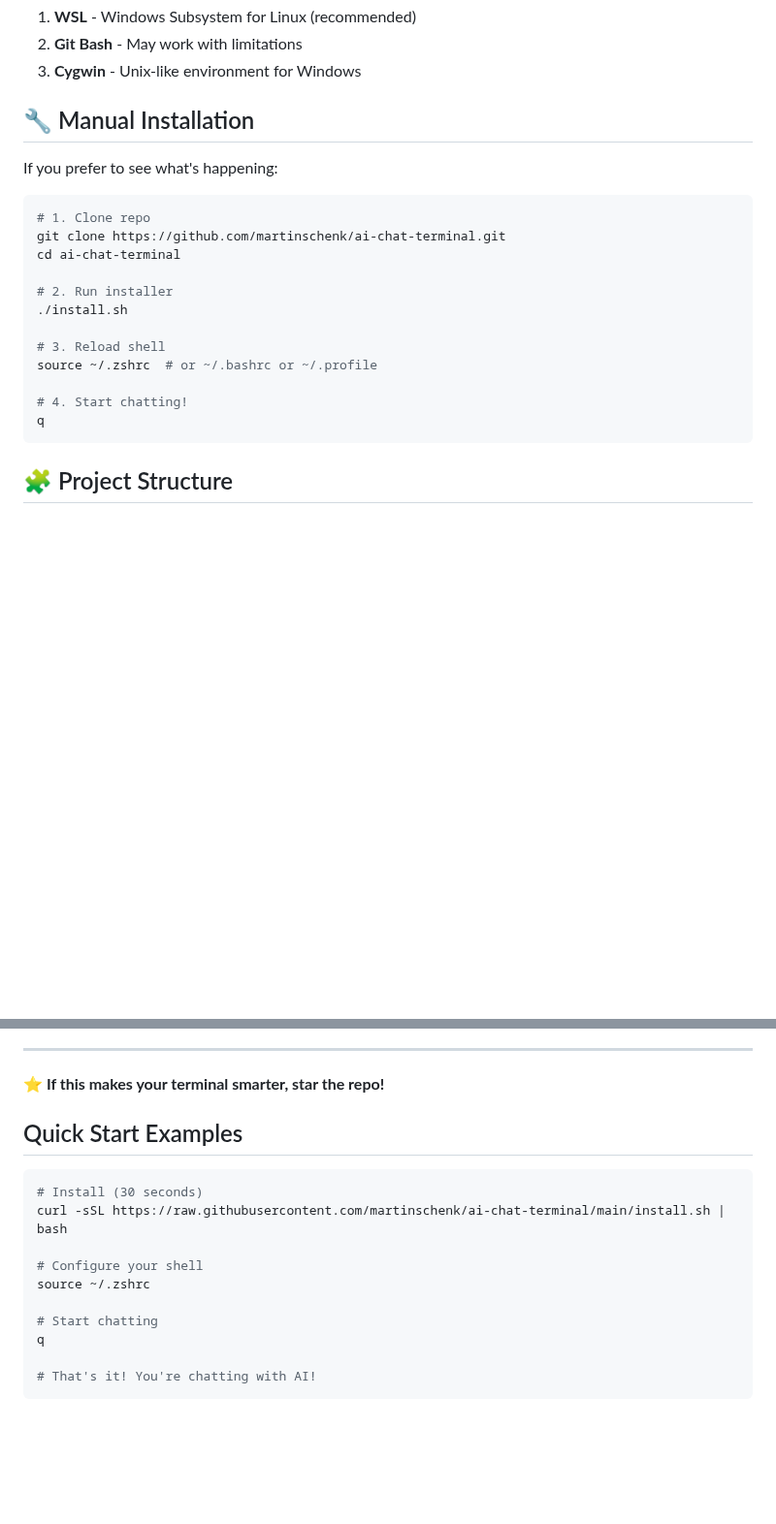
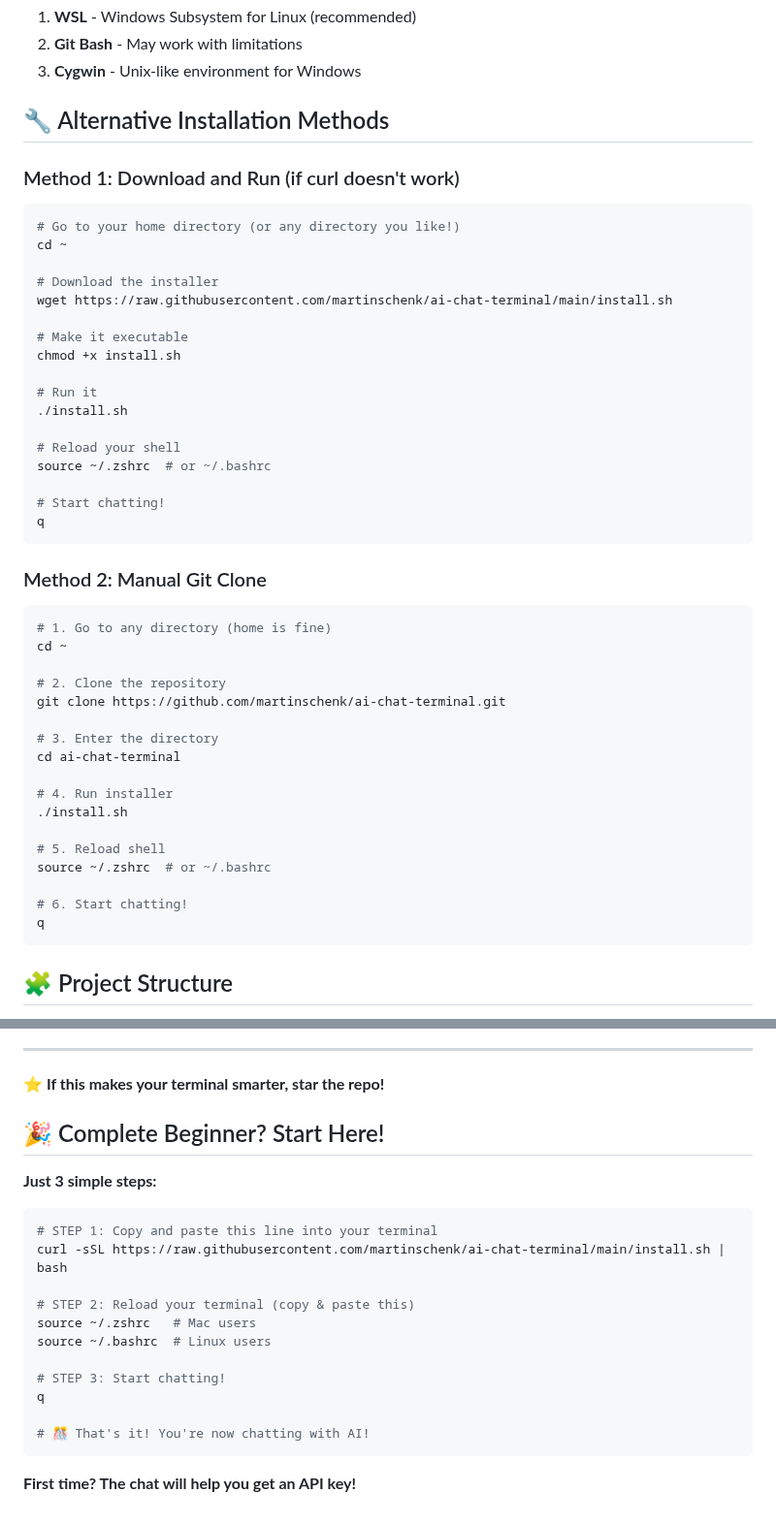
Before and after one commit to martinschenk/ai-chat-terminal, a Markdown page: README.md, 2 parts joined by grey strips. Shown at 97% size. GitHub-like rendering; blank space fills up the shorter version.

````diff
--- a/README.md
+++ b/README.md
@@ -99,22 +119,47 @@ Options for Windows:
 2. **Git Bash** - May work with limitations
 3. **Cygwin** - Unix-like environment for Windows
 
-## 🔧 Manual Installation
+## 🔧 Alternative Installation Methods
 
-If you prefer to see what's happening:
+### Method 1: Download and Run (if curl doesn't work)
+```bash
+# Go to your home directory (or any directory you like!)
+cd ~
 
+# Download the installer
+wget https://raw.githubusercontent.com/martinschenk/ai-chat-terminal/main/install.sh
+
+# Make it executable
+chmod +x install.sh
+
+# Run it
+./install.sh
+
+# Reload your shell
+source ~/.zshrc  # or ~/.bashrc
+
+# Start chatting!
+q
+```
+
+### Method 2: Manual Git Clone
 ```bash
-# 1. Clone repo
+# 1. Go to any directory (home is fine)
+cd ~
+
+# 2. Clone the repository
 git clone https://github.com/martinschenk/ai-chat-terminal.git
+
+# 3. Enter the directory
 cd ai-chat-terminal
 
-# 2. Run installer
+# 4. Run installer
 ./install.sh
 
-# 3. Reload shell
-source ~/.zshrc  # or ~/.bashrc or ~/.profile
+# 5. Reload shell
+source ~/.zshrc  # or ~/.bashrc
 
-# 4. Start chatting!
+# 6. Start chatting!
 q
 ```
 
@@ -188,17 +256,22 @@ MIT - Use it, modify it, share it!
 
 **⭐ If this makes your terminal smarter, star the repo!**
 
-## Quick Start Examples
+## 🎉 Complete Beginner? Start Here!
+
+**Just 3 simple steps:**
 
 ```bash
-# Install (30 seconds)
+# STEP 1: Copy and paste this line into your terminal
 curl -sSL https://raw.githubusercontent.com/martinschenk/ai-chat-terminal/main/install.sh | bash
 
-# Configure your shell
-source ~/.zshrc
+# STEP 2: Reload your terminal (copy & paste this)
+source ~/.zshrc   # Mac users
+source ~/.bashrc  # Linux users
 
-# Start chatting
+# STEP 3: Start chatting!
 q
 
-# That's it! You're chatting with AI!
+# 🎊 That's it! You're now chatting with AI!
 ```
+
+**First time? The chat will help you get an API key!**
````
Also changed, not shown: other parts of README.md (+53 -10 lines).
